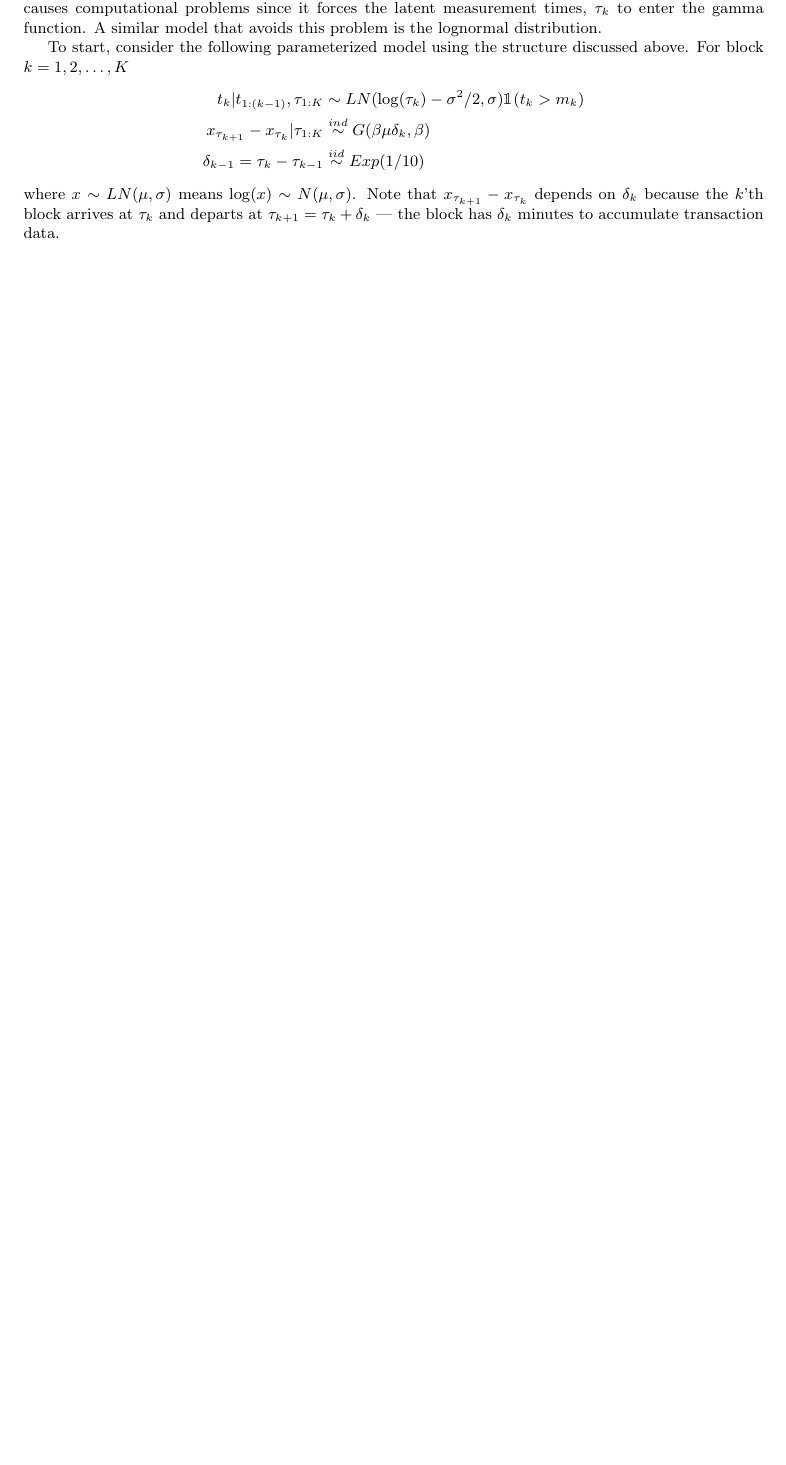
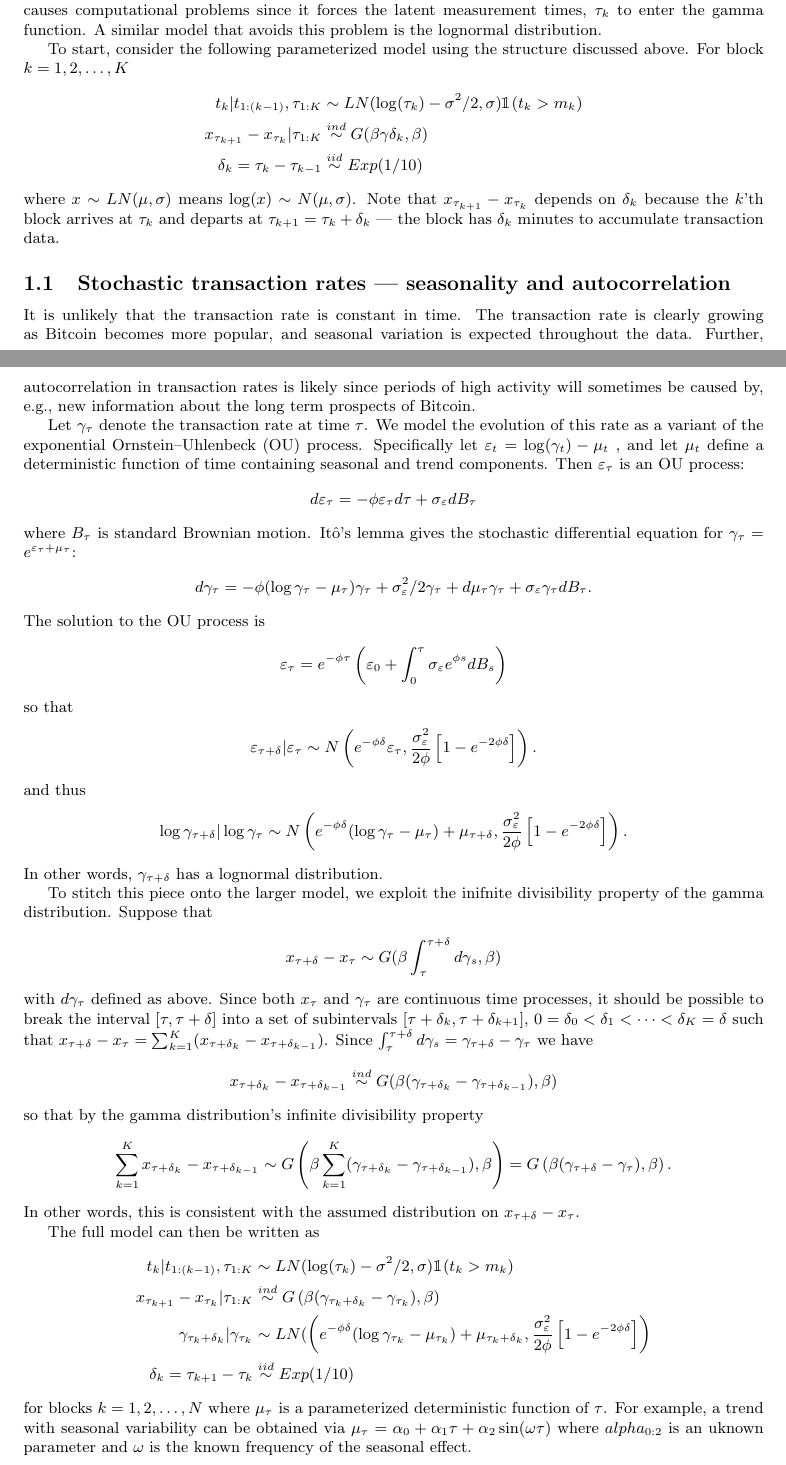
Before and after one commit to simpsonm/bitcointrans, a LaTeX document (outline/outline.tex): part of page 2 of 5 before the commit and two parts of pages 2 and 3 of 6 after it, the two joined at a grey line, cut so that both start at the same text, the shorter picture padded with empty space. Compiled offline with pdfLaTeX.

Commit message:
Added some description of the seasonal effects & trend components of the model

```diff
--- a/outline/outline.tex
+++ b/outline/outline.tex
@@ -41,11 +41,58 @@ where $p(t|\tau,\phi)$ is a class of probability densities on $t>0$ with central
 To start, consider the following parameterized model using the structure discussed above. For block $k=1,2,\dots,K$
 \begin{align*}
 t_k|t_{1:(k-1)}, \tau_{1:K} &\sim LN(\log(\tau_k) - \sigma^2/2, \sigma)\mathbbm{1}(t_k > m_k)\\
-x_{\tau_{k+1}} - x_{\tau_{k}}|\tau_{1:K} & \stackrel{ind}{\sim} G(\beta\mu\delta_k,\beta)\\
-\delta_{k-1} = \tau_k - \tau_{k-1} &\stackrel{iid}{\sim} Exp(1/10)
+x_{\tau_{k+1}} - x_{\tau_{k}}|\tau_{1:K} & \stackrel{ind}{\sim} G(\beta\gamma\delta_k,\beta)\\
+\delta_{k} = \tau_{k} - \tau_{k-1} &\stackrel{iid}{\sim} Exp(1/10)
 \end{align*}
 where $x\sim LN(\mu,\sigma)$ means $\log(x) \sim N(\mu,\sigma)$. Note that $x_{\tau_{k+1}} - x_{\tau_k}$ depends on $\delta_k$ because the $k$'th block arrives at $\tau_k$ and departs at $\tau_{k+1}=\tau_k + \delta_k$ --- the block has $\delta_k$ minutes to accumulate transaction data.
 
+\subsection{Stochastic transaction rates --- seasonality and autocorrelation}
+It is unlikely that the transaction rate is constant in time. The transaction rate is clearly growing as Bitcoin becomes more popular, and seasonal variation is expected throughout the data. Further, autocorrelation in transaction rates is likely since periods of high activity will sometimes be caused by, e.g., new information about the long term prospects of Bitcoin.
+
+Let $\gamma_\tau$ denote the transaction rate at time $\tau$. We model the evolution of this rate as a variant of the exponential Ornstein–Uhlenbeck (OU) process. Specifically let $\varepsilon_t = \log(\gamma_t) - \mu_t$ , and let $\mu_t$ define a deterministic function of time containing seasonal and trend components. Then $\varepsilon_{\tau}$ is an OU process:
+\begin{align*}
+d\varepsilon_{\tau} = -\phi \varepsilon_{\tau}d\tau + \sigma_{\varepsilon} dB_{\tau}
+\end{align*}
+where $B_\tau$ is standard Brownian motion. It\^{o}'s lemma gives the stochastic differential equation for $\gamma_{\tau} = e^{\varepsilon_{\tau} + \mu_{\tau}}$:
+\begin{align*}
+d\gamma_\tau = -\phi(\log\gamma_\tau - \mu_\tau)\gamma_\tau + \sigma_{\varepsilon}^2/2\gamma_\tau +d\mu_\tau \gamma_\tau + \sigma_{\varepsilon}\gamma_\tau dB_\tau.
+\end{align*}
+The solution to the OU process is
+\begin{align*}
+\varepsilon_{\tau} = e^{-\phi\tau}\left(\varepsilon_0 + \int_0^\tau \sigma_{\varepsilon}e^{\phi s}dB_s\right)
+\end{align*}
+so that
+\begin{align*}
+\varepsilon_{\tau + \delta} | \varepsilon_{\tau} \sim N\left(e^{-\phi\delta}\varepsilon_{\tau}, \frac{\sigma_{\varepsilon}^2}{2\phi}\left[1 - e^{-2\phi\delta}\right]\right).
+\end{align*}
+and thus
+\begin{align*}
+\log \gamma_{\tau + \delta}|\log\gamma_\tau \sim N\left(e^{-\phi\delta}(\log\gamma_{\tau} - \mu_\tau) + \mu_{\tau + \delta}, \frac{\sigma_{\varepsilon}^2}{2\phi}\left[1 - e^{-2\phi\delta}\right]\right).
+\end{align*}
+In other words, $\gamma_{\tau + \delta}$ has a lognormal distribution.
+
+To stitch this piece onto the larger model, we exploit the inifnite divisibility property of the gamma distribution. Suppose that
+\begin{align*}
+x_{\tau + \delta} - x_\tau &\sim G(\beta \int_{\tau}^{\tau + \delta} d\gamma_s, \beta)
+\end{align*}
+with $d\gamma_\tau$ defined as above. Since both $x_{\tau}$ and $\gamma_{\tau}$ are continuous time processes, it should be possible to break the interval $[\tau, \tau + \delta]$ into a set of subintervals $[\tau + \delta_k, \tau + \delta_{k+1}]$, $0=\delta_0<\delta_1<\dots<\delta_K=\delta$ such that $x_{\tau + \delta} - x_{\tau} = \sum_{k=1}^K (x_{\tau + \delta_k} - x_{\tau + \delta_{k-1}})$. Since $\int_{\tau}^{\tau + \delta}d\gamma_s = \gamma_{\tau + \delta} - \gamma_{\tau}$ we have
+\begin{align*}
+x_{\tau + \delta_k} - x_{\tau + \delta_{k-1}} \stackrel{ind}{\sim} G(\beta(\gamma_{\tau + \delta_k} - \gamma_{\tau + \delta_{k-1}}), \beta)
+\end{align*}
+so that by the gamma distribution's infinite divisibility property
+\begin{align*}
+\sum_{k=1}^Kx_{\tau + \delta_k} - x_{\tau + \delta_{k-1}} \sim G\left(\beta\sum_{k=1}^K(\gamma_{\tau + \delta_k} - \gamma_{\tau + \delta_{k-1}}), \beta\right) = G\left(\beta(\gamma_{\tau + \delta} - \gamma_\tau), \beta\right).
+\end{align*}
+In other words, this is consistent with the assumed distribution on $x_{\tau + \delta} - x_{\tau}$.
+
+The full model can then be written as
+\begin{align*}
+t_k|t_{1:(k-1)}, \tau_{1:K} &\sim LN(\log(\tau_k) - \sigma^2/2, \sigma)\mathbbm{1}(t_k > m_k)\\
+x_{\tau_{k+1}} - x_{\tau_{k}}|\tau_{1:K} & \stackrel{ind}{\sim} G\left(\beta(\gamma_{\tau_k + \delta_k} - \gamma_{\tau_k}),\beta\right)\\
+\gamma_{\tau_k + \delta_k}|\gamma_{\tau_k} & \sim LN(\left(e^{-\phi\delta}(\log\gamma_{\tau_k} - \mu_{\tau_k}) + \mu_{\tau_k + \delta_k}, \frac{\sigma_{\varepsilon}^2}{2\phi}\left[1 - e^{-2\phi\delta}\right]\right)\\
+\delta_{k} = \tau_{k+1} - \tau_{k} &\stackrel{iid}{\sim} Exp(1/10)
+\end{align*}
+for blocks $k=1,2,\dots,N$ where $\mu_{\tau}$ is a parameterized deterministic function of $\tau$. For example, a trend with seasonal variability can be obtained via $\mu_{\tau} = \alpha_0 + \alpha_1\tau + \alpha_2\sin(\omega \tau)$ where $alpha_{0:2}$ is an uknown parameter and $\omega$ is the known frequency of the seasonal effect.
 
 \section{The key question}
 As Bitcoin becomes more popular, the transaction data rate increases. Since existing Bitcoin rules limit the number of transactions per block to one MB, at some point the blocks will begin filling up. The purpose of modeling Bitcoin's transaction data rate is to estimate the probability of seeing a full block under a variety of assumptions. Starting from the base model above, the quantity we are interested in is thus
```
Also changed, not shown: outline/outline.tex (12 more changed lines).
